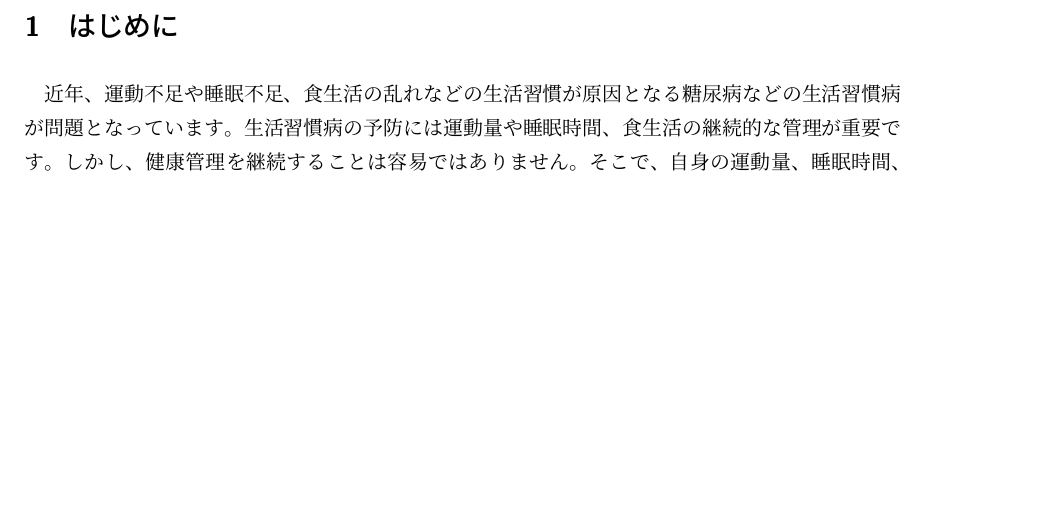
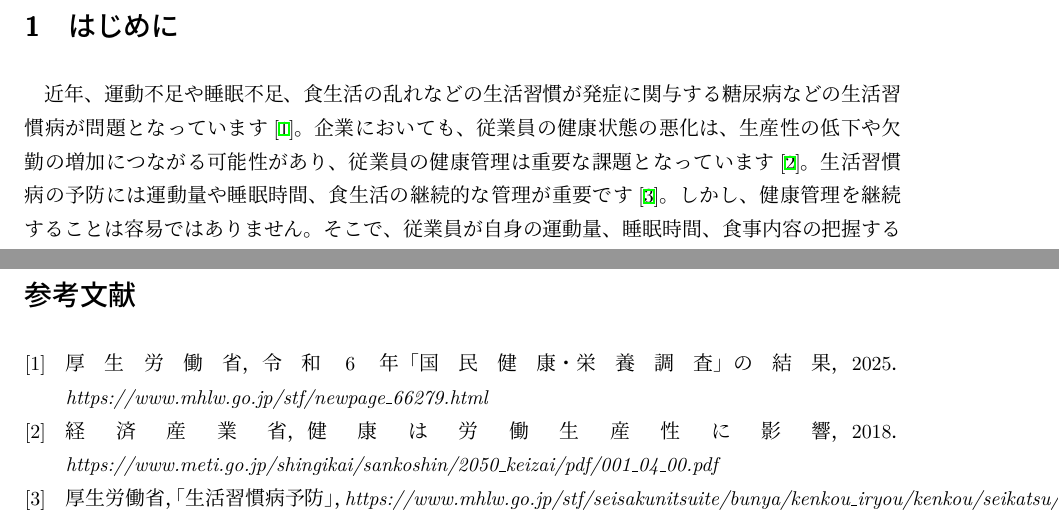
Before and after one commit to sok39/software_engineering, a LaTeX document (system_proposal/system_proposal.tex): part of page 3 of 15 before the commit and two parts of pages 3 and 16 of 16 after it, the two joined at a grey line, cut so that both start at the same text, the shorter picture padded with empty space. Compiled offline with upLaTeX and dvipdfmx.

Commit message:
Update system_proposal.tex
参考文献の追加

```diff
--- a/system_proposal/system_proposal.tex
+++ b/system_proposal/system_proposal.tex
@@ -31,10 +31,11 @@
 
 \section{はじめに}
 
-近年、運動不足や睡眠不足、食生活の乱れなどの生活習慣が原因となる糖尿病などの生活習慣病が問題となっています。
-生活習慣病の予防には運動量や睡眠時間、食生活の継続的な管理が重要です。
+近年、運動不足や睡眠不足、食生活の乱れなどの生活習慣が発症に関与する糖尿病などの生活習慣病が問題となっています\cite{bib:healthsurvey}。
+企業においても、従業員の健康状態の悪化は、生産性の低下や欠勤の増加につながる可能性があり、従業員の健康管理は重要な課題となっています\cite{bib:productivity}。
+生活習慣病の予防には運動量や睡眠時間、食生活の継続的な管理が重要です\cite{bib:health}。
 しかし、健康管理を継続することは容易ではありません。
-そこで、自身の運動量、睡眠時間、食事内容の把握することで、日々の健康状態への意識を高め、楽しく健康管理を継続できる新しい健康管理システムを提供いたします。
+そこで、従業員が自身の運動量、睡眠時間、食事内容の把握することで、日々の健康状態への意識を高め、楽しく健康管理を継続できる新しい健康管理システムを提供いたします。
 
 
 
@@ -937,5 +938,22 @@ $n$か月後の累計費用は、
 また、初期費用を回収した後は、現在の利用者数と月額費用が維持される場合、1か月あたり約91万円、年間では約1,092万円ずつ利益が増加すると想定します。
 
 
+\begin{thebibliography}{9}
+\bibitem{bib:healthsurvey}
+厚生労働省，
+令和6年「国民健康・栄養調査」の結果，
+2025．
+\textit{https://www.mhlw.go.jp/stf/newpage\_66279.html}
+
+\bibitem{bib:productivity}
+    経済産業省，
+    健康は労働生産性に影響，
+    2018．
+    \textit{https://www.meti.go.jp/shingikai/sankoshin/2050\_keizai/pdf/001\_04\_00.pdf}
+
+\bibitem{bib:health}
+厚生労働省，「生活習慣病予防」，
+\textit{https://www.mhlw.go.jp/stf/seisakunitsuite/bunya/kenkou\_iryou/kenkou/seikatsu/seikatusyuukan.html}
+\end{thebibliography}
 
 \end{document}
```
